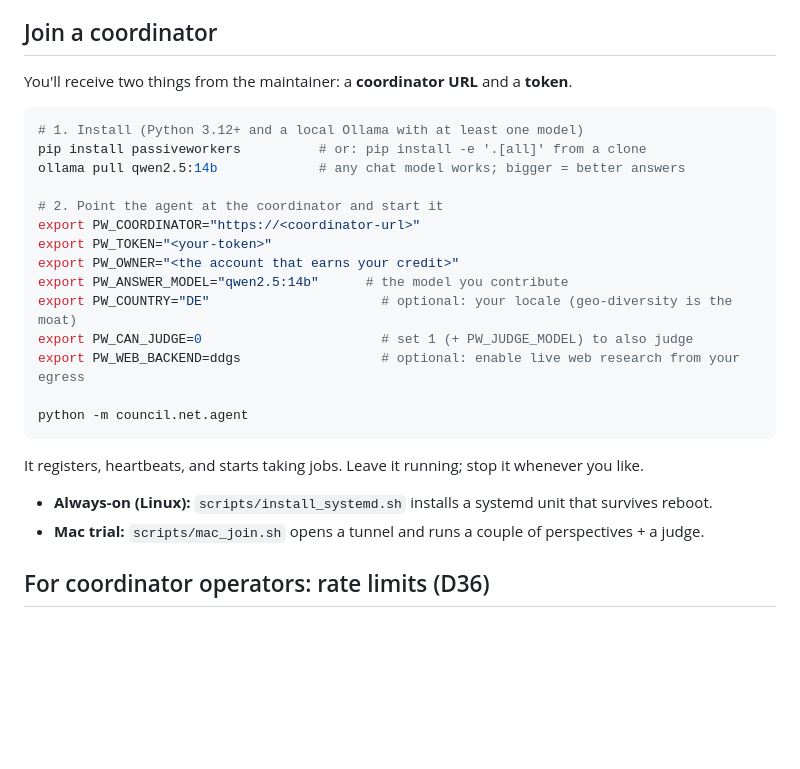
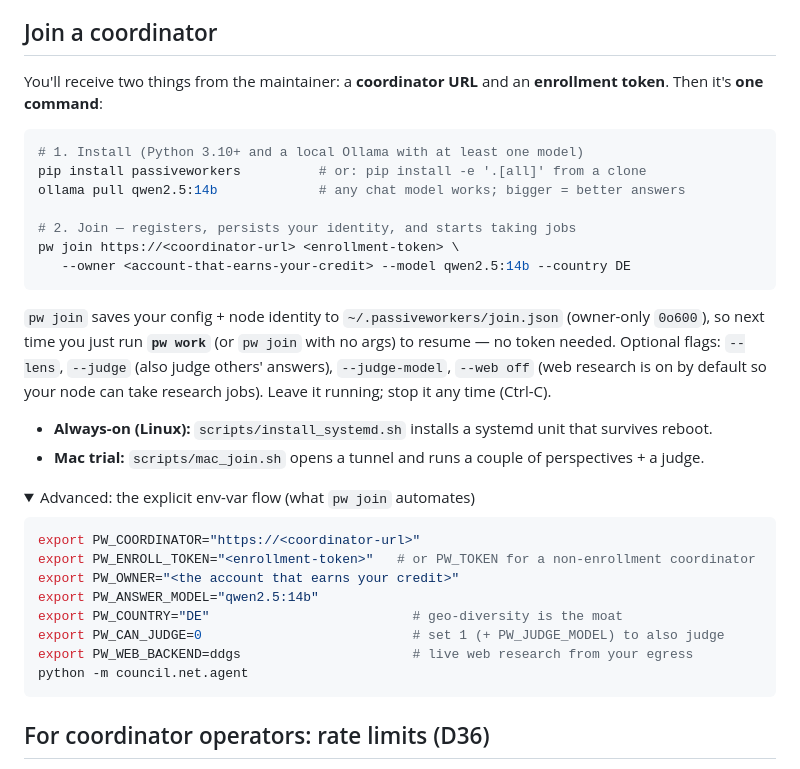
Before and after one commit to wikithoughts/passiveworkers, a Markdown page: docs/CONTRIBUTE_COMPUTE.md, the part around the change. Drawn GitHub-style; folded sections open; blank space fills up the shorter version.

````diff
--- a/docs/CONTRIBUTE_COMPUTE.md
+++ b/docs/CONTRIBUTE_COMPUTE.md
@@ -49,29 +49,41 @@ ordinary, defensible work — and it is the single most important design rule of
 
 ## Join a coordinator
 
-You'll receive two things from the maintainer: a **coordinator URL** and a **token**.
+You'll receive two things from the maintainer: a **coordinator URL** and an **enrollment token**.
+Then it's **one command**:
 
 ```bash
-# 1. Install (Python 3.12+ and a local Ollama with at least one model)
+# 1. Install (Python 3.10+ and a local Ollama with at least one model)
 pip install passiveworkers          # or: pip install -e '.[all]' from a clone
 ollama pull qwen2.5:14b             # any chat model works; bigger = better answers
 
-# 2. Point the agent at the coordinator and start it
-export PW_COORDINATOR="https://<coordinator-url>"
-export PW_TOKEN="<your-token>"
-export PW_OWNER="<the account that earns your credit>"
-export PW_ANSWER_MODEL="qwen2.5:14b"      # the model you contribute
-export PW_COUNTRY="DE"                      # optional: your locale (geo-diversity is the moat)
-export PW_CAN_JUDGE=0                       # set 1 (+ PW_JUDGE_MODEL) to also judge
-export PW_WEB_BACKEND=ddgs                  # optional: enable live web research from your egress
-
-python -m council.net.agent
+# 2. Join — registers, persists your identity, and starts taking jobs
+pw join https://<coordinator-url> <enrollment-token> \
+   --owner <account-that-earns-your-credit> --model qwen2.5:14b --country DE
 ```
 
-It registers, heartbeats, and starts taking jobs. Leave it running; stop it whenever you like.
+`pw join` saves your config + node identity to `~/.passiveworkers/join.json` (owner-only `0o600`),
+so next time you just run **`pw work`** (or `pw join` with no args) to resume — no token needed.
+Optional flags: `--lens`, `--judge` (also judge others' answers), `--judge-model`, `--web off` (web
+research is on by default so your node can take research jobs). Leave it running; stop it any time
+(Ctrl-C).
 
 - **Always-on (Linux):** `scripts/install_systemd.sh` installs a systemd unit that survives reboot.
 - **Mac trial:** `scripts/mac_join.sh` opens a tunnel and runs a couple of perspectives + a judge.
+
+<details><summary>Advanced: the explicit env-var flow (what <code>pw join</code> automates)</summary>
+
+```bash
+export PW_COORDINATOR="https://<coordinator-url>"
+export PW_ENROLL_TOKEN="<enrollment-token>"   # or PW_TOKEN for a non-enrollment coordinator
+export PW_OWNER="<the account that earns your credit>"
+export PW_ANSWER_MODEL="qwen2.5:14b"
+export PW_COUNTRY="DE"                          # geo-diversity is the moat
+export PW_CAN_JUDGE=0                           # set 1 (+ PW_JUDGE_MODEL) to also judge
+export PW_WEB_BACKEND=ddgs                      # live web research from your egress
+python -m council.net.agent
+```
+</details>
 
 ## For coordinator operators: rate limits (D36)
 
````
Also changed, not shown: README.md (+19 -7 lines), docs/DESIGN_NOTES.md (+5 -1 lines).
